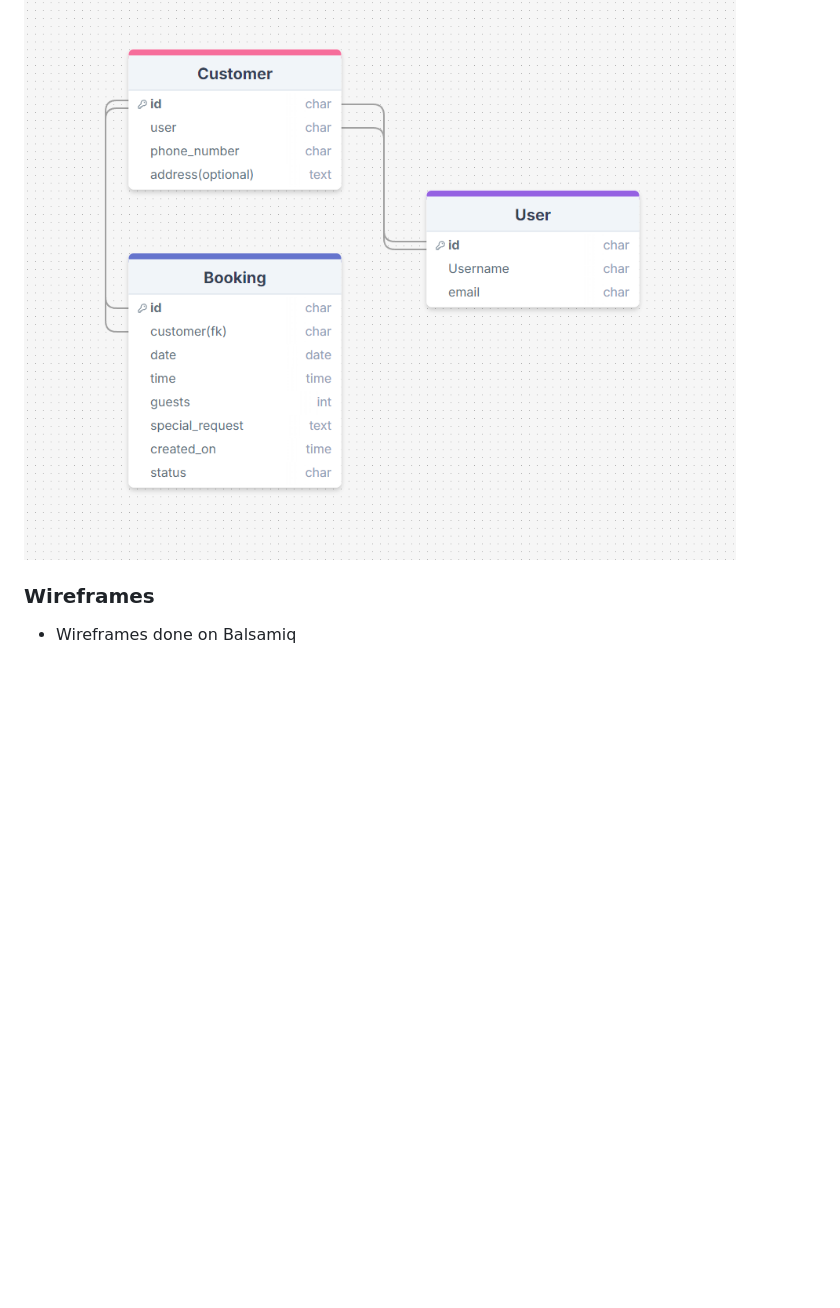
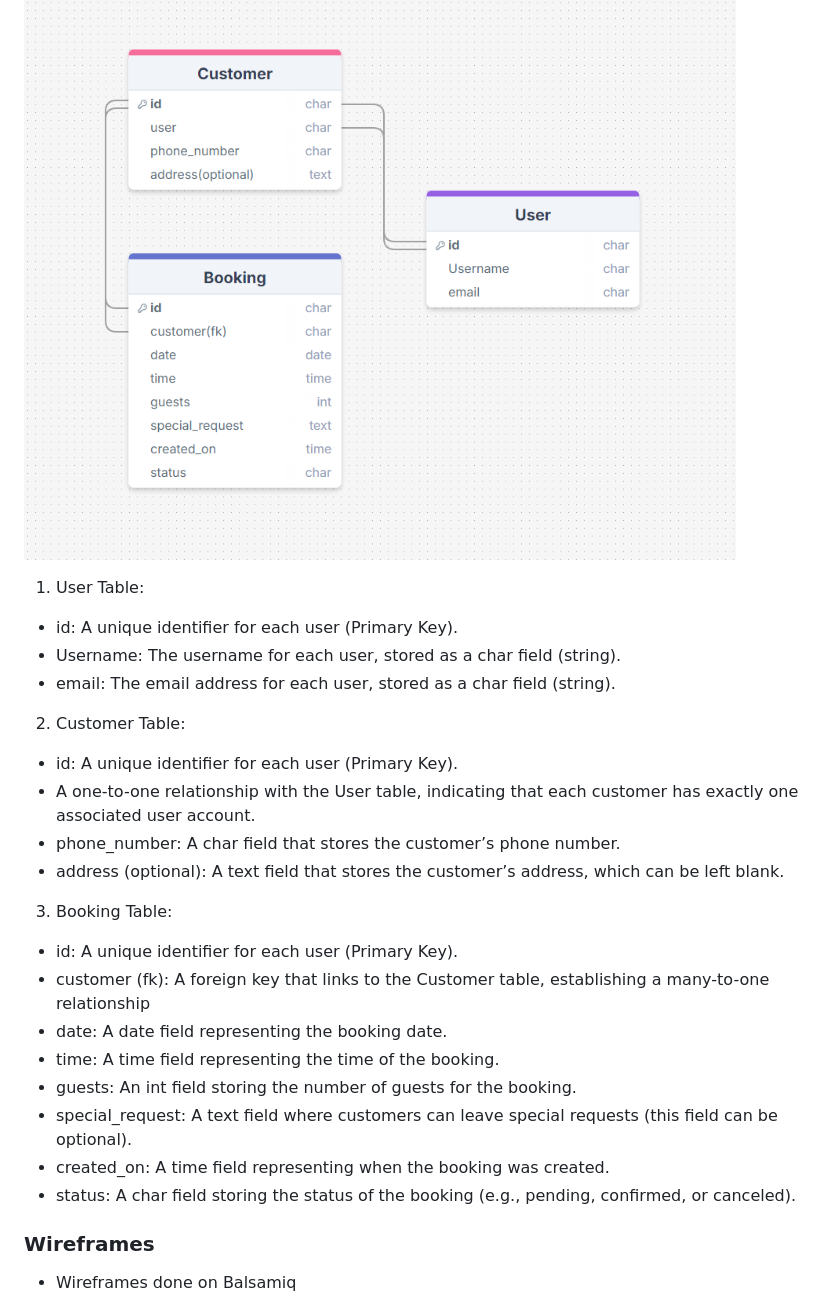
Before and after one commit to seanpatton1/Ristorante_Da_Savio, a Markdown page: README.md, the part around one of its changes. Rendered like a GitHub page; blank space fills up the shorter version.

Commit message:
added in more to readme

```diff
--- a/README.md
+++ b/README.md
@@ -113,6 +113,27 @@ The final result is a professional, user-friendly, and responsive website that r
 - The database model was designed using DrawSQL, and a relational database is being managed with PostgreSQL.
 
 ![Database Image](static/images/postgreSQL.png)
+
+1. User Table:
+ - id: A unique identifier for each user (Primary Key).
+ - Username: The username for each user, stored as a char field (string).
+ - email: The email address for each user, stored as a char field (string).
+
+2. Customer Table:
+ - id: A unique identifier for each user (Primary Key).
+ - A one-to-one relationship with the User table, indicating that each customer has exactly one associated user account.
+ - phone_number: A char field that stores the customer’s phone number.
+ - address (optional): A text field that stores the customer’s address, which can be left blank.
+
+3. Booking Table:
+ - id: A unique identifier for each user (Primary Key).
+ - customer (fk): A foreign key that links to the Customer table, establishing a many-to-one relationship
+ - date: A date field representing the booking date.
+ - time: A time field representing the time of the booking.
+ - guests: An int field storing the number of guests for the booking.
+ - special_request: A text field where customers can leave special requests (this field can be optional).
+ - created_on: A time field representing when the booking was created.
+ - status: A char field storing the status of the booking (e.g., pending, confirmed, or canceled).
 
 
 ### Wireframes
```
Also changed, not shown: other parts of README.md (+1 -1 lines).
